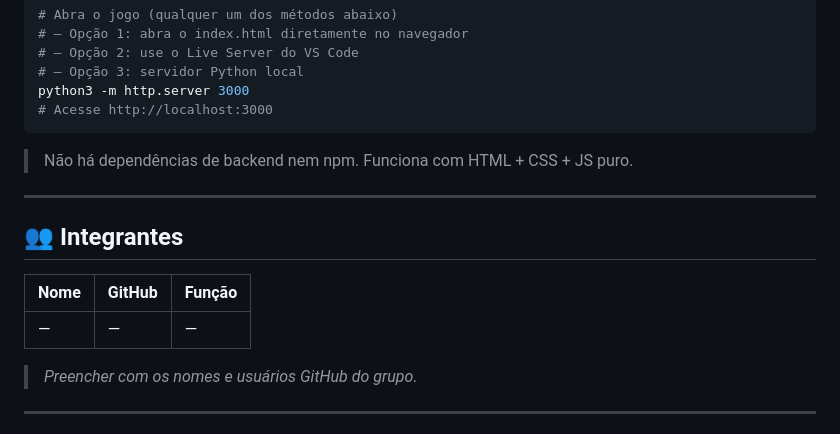
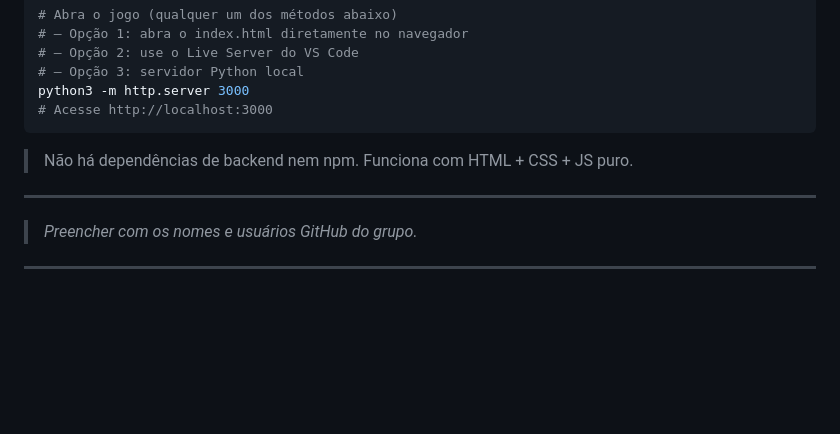
Before and after one commit to Reinoldo-Ozymandias/Descobrindo-Brusque, a Markdown page: README.md, the part around the change. GitHub-like rendering; blank space fills up the shorter version.

Commit message:
Update README.md
Correção

```diff
--- a/README.md
+++ b/README.md
@@ -119,12 +119,6 @@ python3 -m http.server 3000
 
 ---
 
-## 👥 Integrantes
-
-| Nome | GitHub | Função |
-|------|--------|--------|
-| — | — | — |
-
 > *Preencher com os nomes e usuários GitHub do grupo.*
 
 ---
```
